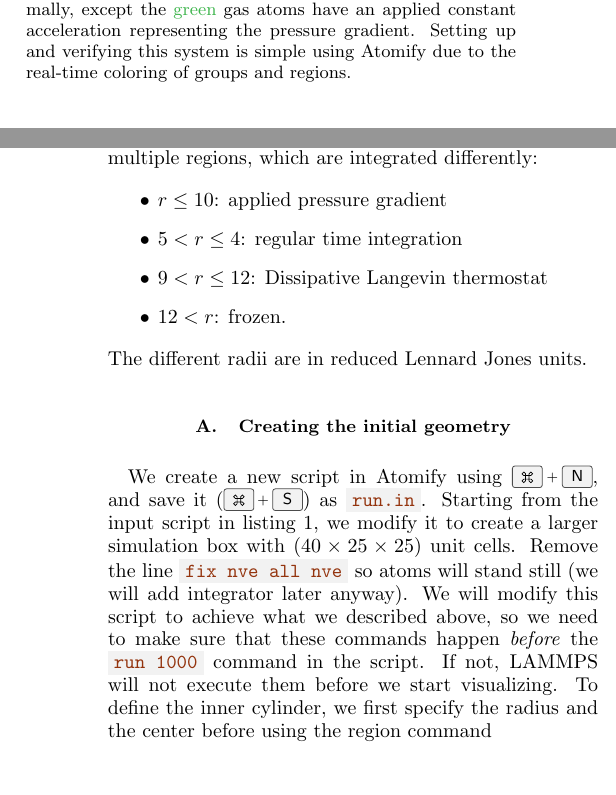
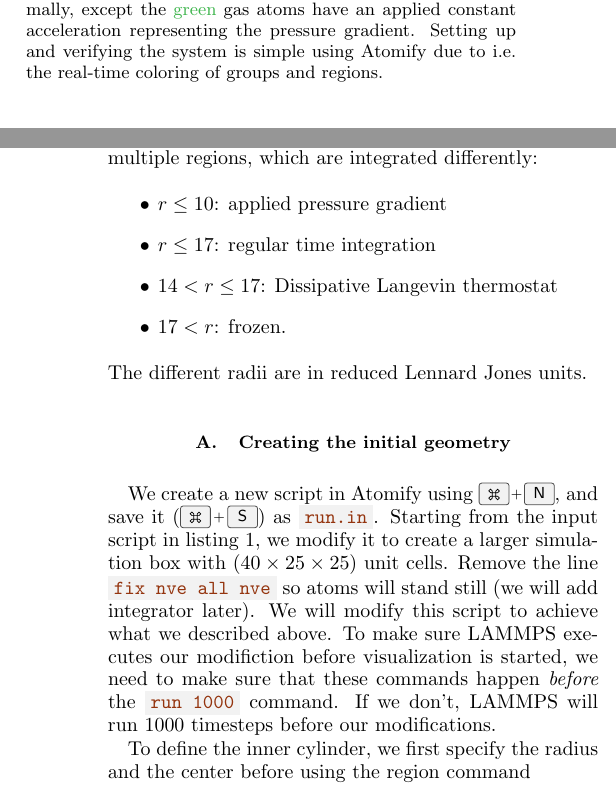
Before and after one commit to andeplane/atomify-paper, a LaTeX paper (ms.tex): two parts of the columns of pages 4 and 5 of 10, joined at a grey line, cut so that both start at the same text. Compiled offline with pdfLaTeX.

Commit message:
Some more fixes

```diff
--- a/ms.tex
+++ b/ms.tex
@@ -232,7 +232,7 @@ The Knudsen number, $\text{Kn} = \lambda / R$ quantifies this and can be used to
 		\textcolor{atomify-blue}{Blue} atoms are fixed and do not move at all,
 		whereas the \textcolor{atomify-yellow}{yellow} atoms are thermalized with a Langevin\citep{schneider1978molecular} dissipative thermostat to mimick the heat exchange with the frozen bulk atoms.
 		The \textcolor{atomify-red}{red} and the \textcolor{atomify-green}{green} atoms are integrated normally, except the \textcolor{atomify-green}{green} gas atoms have an applied constant acceleration representing the pressure gradient.
-		Setting up and verifying this system is simple using Atomify due to the real-time coloring of groups and regions.
+		Setting up and verifying the system is simple using Atomify due to i.e. the real-time coloring of groups and regions.
     }
 	\label{fig:cylinder_simulation}
 \end{figure}
@@ -252,18 +252,19 @@ To achieve these properties of the system, the atoms are divided into multiple r
 
 \begin{itemize}
 	\item $r \leq 10$: applied pressure gradient
-	\item $5 < r \leq 4$: regular time integration
-	\item $9 < r \leq 12$: Dissipative Langevin thermostat
-	\item $12 < r$: frozen.
+	\item $r \leq 17$: regular time integration
+	\item $14 < r \leq 17$: Dissipative Langevin thermostat
+	\item $17 < r$: frozen.
 \end{itemize}
 The different radii are in reduced Lennard Jones units.
 
 \subsection{Creating the initial geometry}
 We create a new script in Atomify using \keys{\cmd+N}, and save it (\keys{\cmd+S}) as \code{run.in}.
 Starting from the input script in listing \ref{lst:simple.in}, we modify it to create a larger simulation box with $(40\times25\times25)$ unit cells.
-Remove the line \code{fix nve all nve} so atoms will stand still (we will add integrator later anyway).
-We will modify this script to achieve what we described above, so we need to make sure that these commands happen \textit{before} the \code{run 1000} command in the script.
-If not, LAMMPS will not execute them before we start visualizing.
+Remove the line \code{fix nve all nve} so atoms will stand still (we will add integrator later).
+We will modify this script to achieve what we described above. To make sure LAMMPS executes our modifiction before visualization is started, we need to make sure that these commands happen \textit{before} the \code{run 1000} command.
+If we don't, LAMMPS will run 1000 timesteps before our modifications.
+
 To define the inner cylinder, we first specify the radius and the center before using the region command
 \begin{lstlisting}[basicstyle=\tiny, frame = none, numbers=none, framexleftmargin=0pt, xleftmargin=-0.75cm, xrightmargin=0.0cm]
 	variable R equal $(ly*0.25)
```
